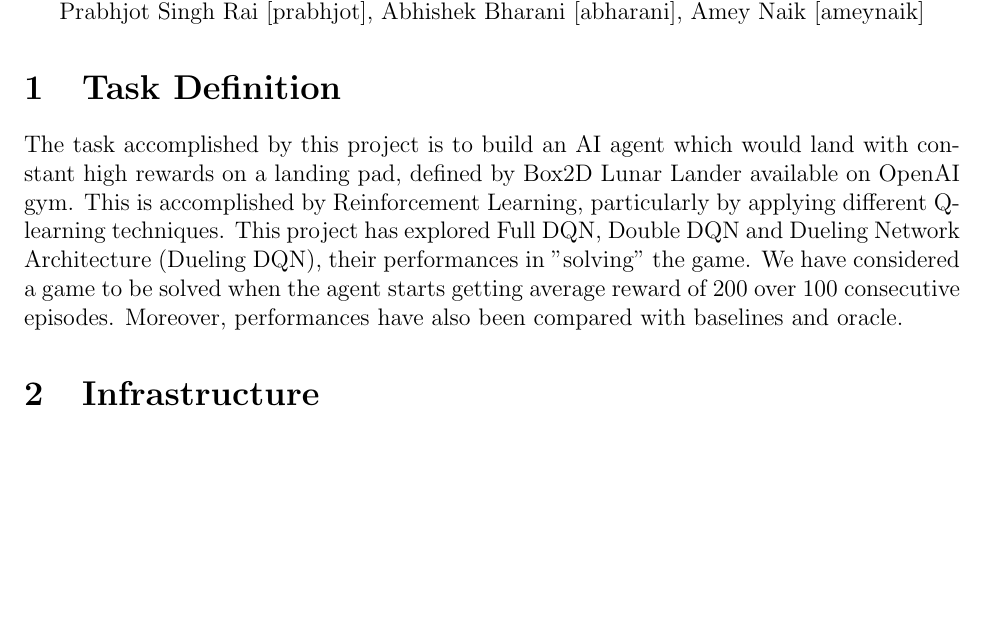
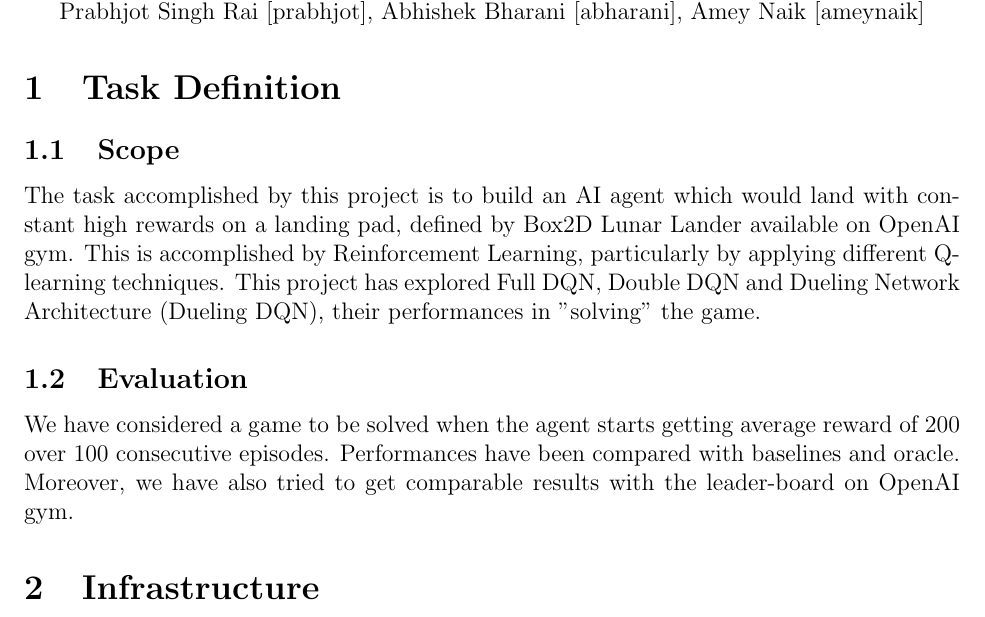
Before and after one commit to psr-ai/lunar-lander, a LaTeX document (documentation/final/final.tex): part of page 1 of 4, cut so that both start at the same text, the shorter picture padded with empty space. Compiled offline with pdfLaTeX.

Commit message:
feat: convert the task definition to scope and evaluation

```diff
--- a/documentation/final/final.tex
+++ b/documentation/final/final.tex
@@ -13,7 +13,13 @@ Prabhjot Singh Rai [prabhjot], Abhishek Bharani [abharani], Amey Naik [ameynaik]
 
 \section{Task Definition}
 
-The task accomplished by this project is to build an AI agent which would land with constant high rewards on a landing pad, defined by Box2D Lunar Lander available on OpenAI gym. This is accomplished by Reinforcement Learning, particularly by applying different Q-learning techniques. This project has explored Full DQN, Double DQN and Dueling Network Architecture (Dueling DQN), their performances in "solving" the game. We have considered a game to be solved when the agent starts getting average reward of 200 over 100 consecutive episodes. Moreover, performances have also been compared with baselines and oracle.
+\subsection{Scope}
+
+The task accomplished by this project is to build an AI agent which would land with constant high rewards on a landing pad, defined by Box2D Lunar Lander available on OpenAI gym. This is accomplished by Reinforcement Learning, particularly by applying different Q-learning techniques. This project has explored Full DQN, Double DQN and Dueling Network Architecture (Dueling DQN), their performances in "solving" the game.
+
+\subsection{Evaluation}
+
+We have considered a game to be solved when the agent starts getting average reward of 200 over 100 consecutive episodes. Performances have been compared with baselines and oracle. Moreover, we have also tried to get comparable results with the leader-board on OpenAI gym.
 
 \section{Infrastructure}
 
```
Also changed, not shown: documentation/final/final.pdf.
